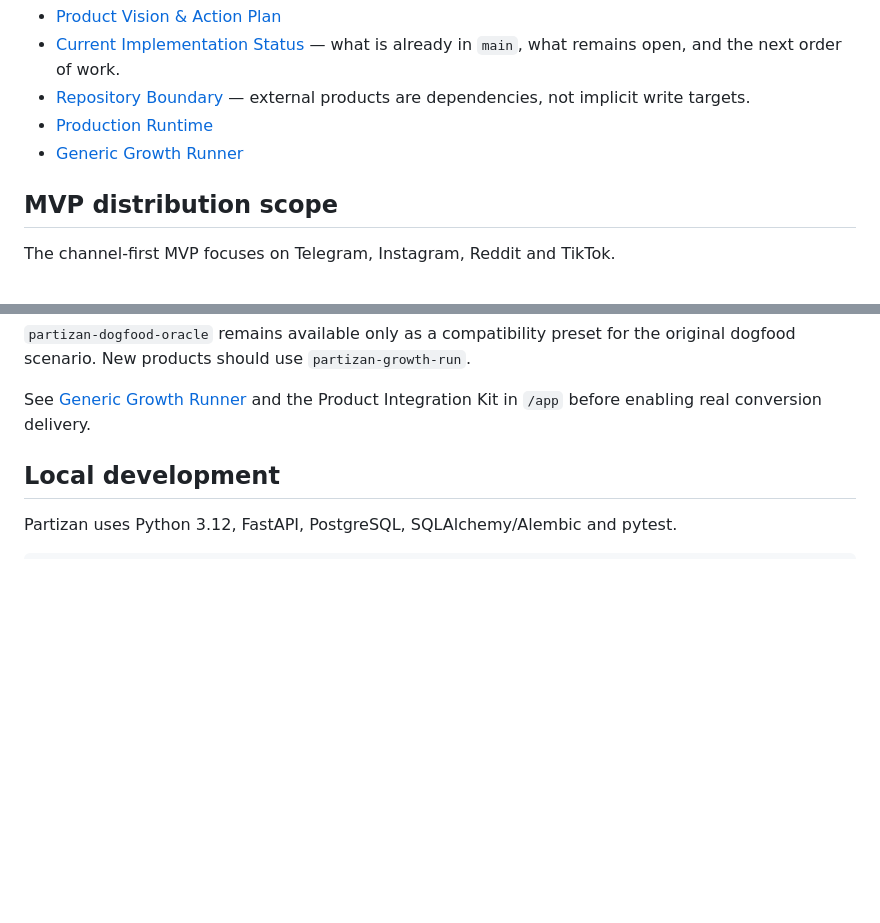
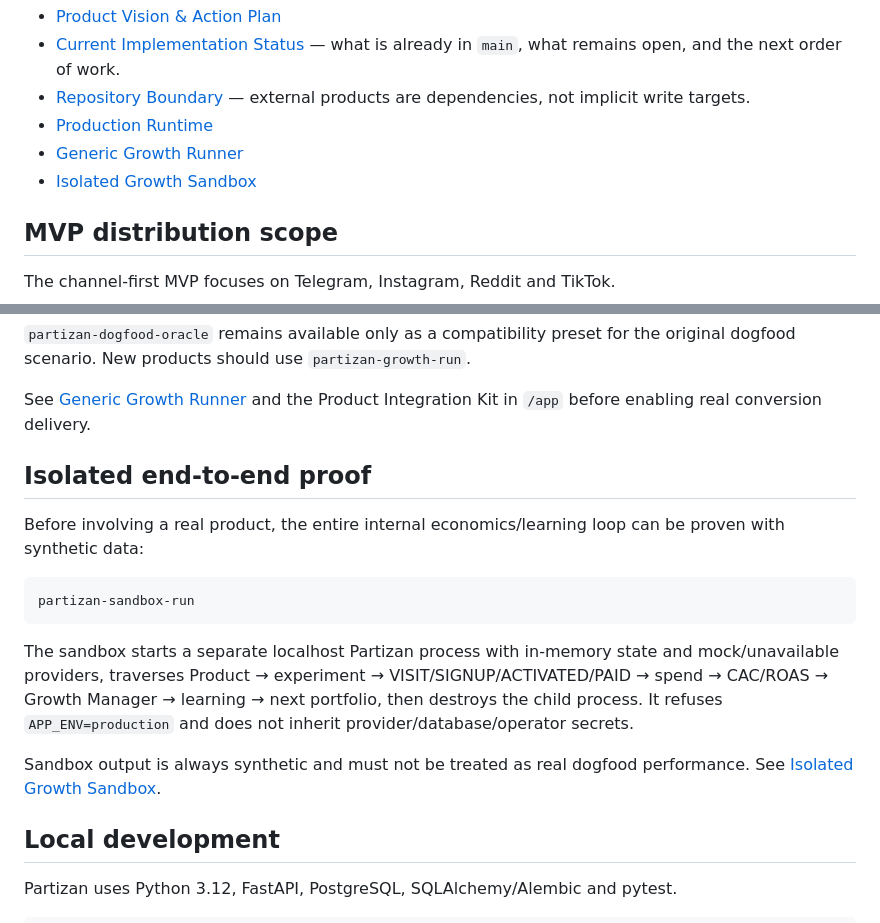
Before and after one commit to vladimirutkin2mn-lgtm/Partizan_bot, a Markdown page: README.md, 2 parts joined by grey strips. Rendered like a GitHub page; blank space fills up the shorter version.

Commit message:
Document isolated end-to-end sandbox

````diff
--- a/README.md
+++ b/README.md
@@ -15,6 +15,7 @@ The full product vision, agent architecture, MVP scope and development roadmap a
 - [Repository Boundary](docs/REPOSITORY_BOUNDARY.md) — external products are dependencies, not implicit write targets.
 - [Production Runtime](docs/PRODUCTION_RUNTIME.md)
 - [Generic Growth Runner](docs/GENERIC_GROWTH_RUNNER.md)
+- [Isolated Growth Sandbox](docs/GROWTH_SANDBOX.md)
 
 ## MVP distribution scope
 
@@ -71,6 +72,18 @@ If Product Intake asks a material clarification, the runner stops rather than gu
 `partizan-dogfood-oracle` remains available only as a compatibility preset for the original dogfood scenario. New products should use `partizan-growth-run`.
 
 See [Generic Growth Runner](docs/GENERIC_GROWTH_RUNNER.md) and the Product Integration Kit in `/app` before enabling real conversion delivery.
+
+## Isolated end-to-end proof
+
+Before involving a real product, the entire internal economics/learning loop can be proven with synthetic data:
+
+```bash
+partizan-sandbox-run
+```
+
+The sandbox starts a separate localhost Partizan process with in-memory state and mock/unavailable providers, traverses Product → experiment → VISIT/SIGNUP/ACTIVATED/PAID → spend → CAC/ROAS → Growth Manager → learning → next portfolio, then destroys the child process. It refuses `APP_ENV=production` and does not inherit provider/database/operator secrets.
+
+Sandbox output is always synthetic and must not be treated as real dogfood performance. See [Isolated Growth Sandbox](docs/GROWTH_SANDBOX.md).
 
 ## Local development
 
````
